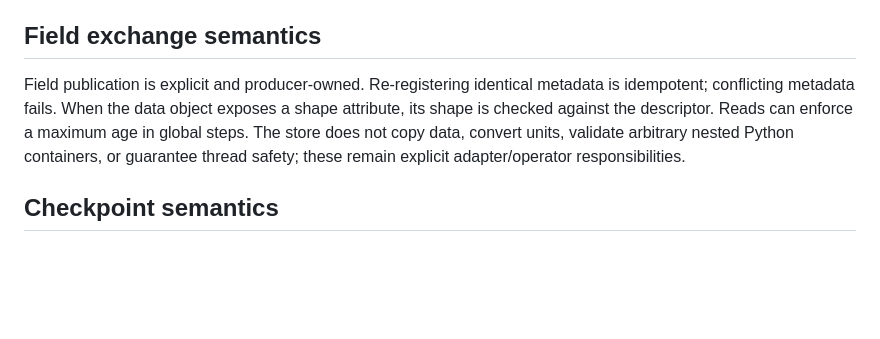
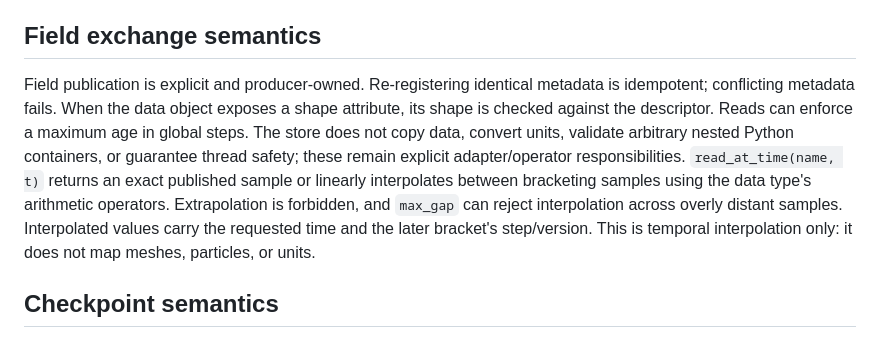
Before and after one commit to cxs503/TensorPhysics, a Markdown page: docs/architecture.md, the part around the change. Rendered like a GitHub page; blank space fills up the shorter version.

Commit message:
Document field time interpolation semantics

```diff
--- a/docs/architecture.md
+++ b/docs/architecture.md
@@ -17,7 +17,7 @@ At each global step, solvers receive the same start-of-step time and increment,
 The final increment is shortened when end_time is not divisible by dt. max_steps limits the planned number of increments. If the step budget is exhausted before end_time, state is LIMIT_REACHED, not FINISHED. Solver-specific subcycling must be explicit.
 
 ## Field exchange semantics
-Field publication is explicit and producer-owned. Re-registering identical metadata is idempotent; conflicting metadata fails. When the data object exposes a shape attribute, its shape is checked against the descriptor. Reads can enforce a maximum age in global steps. The store does not copy data, convert units, validate arbitrary nested Python containers, or guarantee thread safety; these remain explicit adapter/operator responsibilities.
+Field publication is explicit and producer-owned. Re-registering identical metadata is idempotent; conflicting metadata fails. When the data object exposes a shape attribute, its shape is checked against the descriptor. Reads can enforce a maximum age in global steps. The store does not copy data, convert units, validate arbitrary nested Python containers, or guarantee thread safety; these remain explicit adapter/operator responsibilities. `read_at_time(name, t)` returns an exact published sample or linearly interpolates between bracketing samples using the data type's arithmetic operators. Extrapolation is forbidden, and `max_gap` can reject interpolation across overly distant samples. Interpolated values carry the requested time and the later bracket's step/version. This is temporal interpolation only: it does not map meshes, particles, or units.
 
 ## Checkpoint semantics
 Checkpoints include the schema version, simulation clock, time-step configuration, and per-solver SolverState payloads. Writes use a temporary file in the destination directory followed by atomic replacement. Unknown schema versions and clock mismatches are rejected. This is a persistence envelope, not yet a full simulation-resume API: solver-specific restore methods and compatibility checks must be designed before resuming a coupled run.
```
